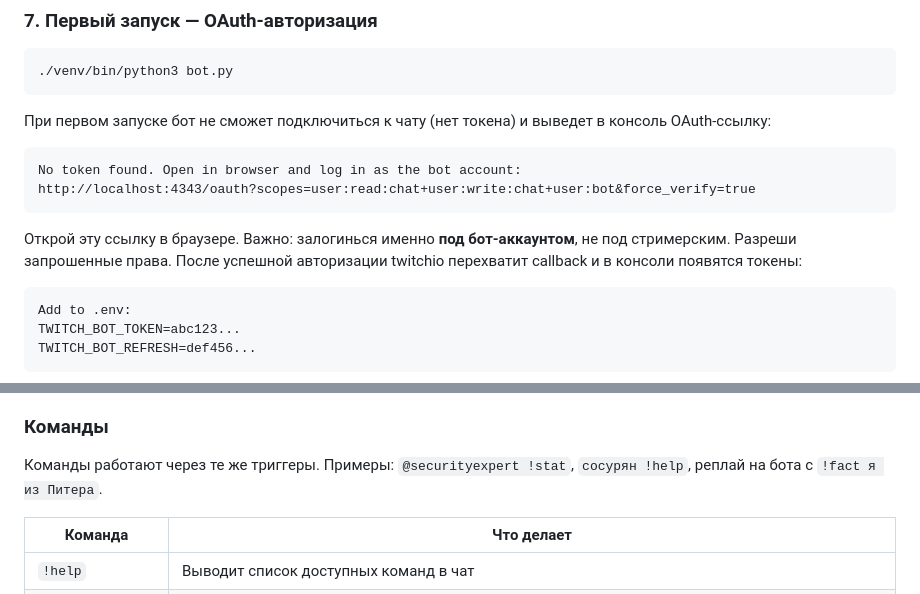
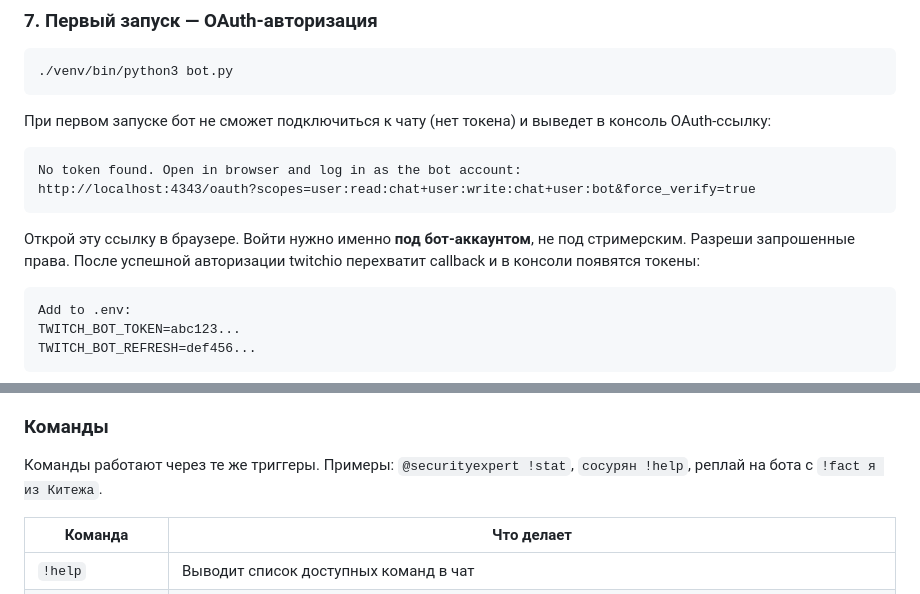
Before and after one commit to exitfound/twitch-assistant-ai-bot, a Markdown page: README.md, 2 parts joined by grey strips. Rendered like a GitHub page.

````diff
--- a/README.md
+++ b/README.md
@@ -86,7 +82,7 @@ No token found. Open in browser and log in as the bot account:
 http://localhost:4343/oauth?scopes=user:read:chat+user:write:chat+user:bot&force_verify=true
 ```
 
-Открой эту ссылку в браузере. Важно: залогинься именно **под бот-аккаунтом**, не под стримерским. Разреши запрошенные права. После успешной авторизации twitchio перехватит callback и в консоли появятся токены:
+Открой эту ссылку в браузере. Войти нужно именно **под бот-аккаунтом**, не под стримерским. Разреши запрошенные права. После успешной авторизации twitchio перехватит callback и в консоли появятся токены:
 
 ```
 Add to .env:
@@ -135,7 +131,7 @@ Proactive messages enabled (every 15 min)
 
 ### Команды
 
-Команды работают через те же триггеры. Примеры: `@securityexpert !stat`, `сосурян !help`, реплай на бота с `!fact я из Питера`.
+Команды работают через те же триггеры. Примеры: `@securityexpert !stat`, `сосурян !help`, реплай на бота с `!fact я из Китежа`.
 
 | Команда | Что делает |
 |---|---|
````
Also changed, not shown: other parts of README.md (+9 -44 lines), CLAUDE.md (+3 -3 lines).
